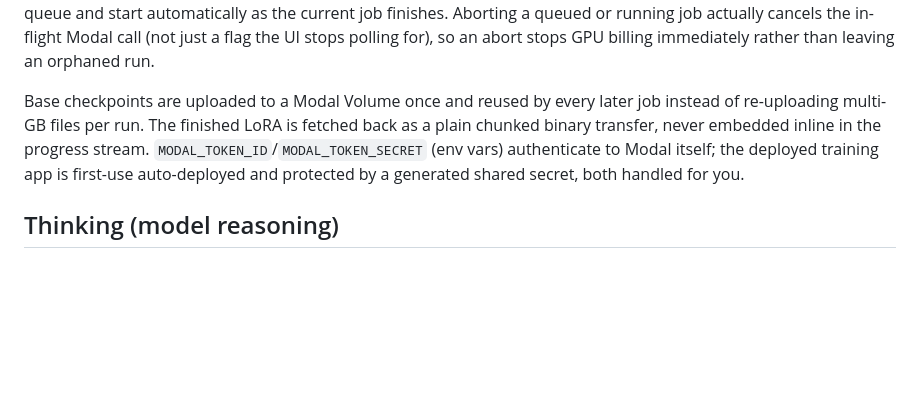
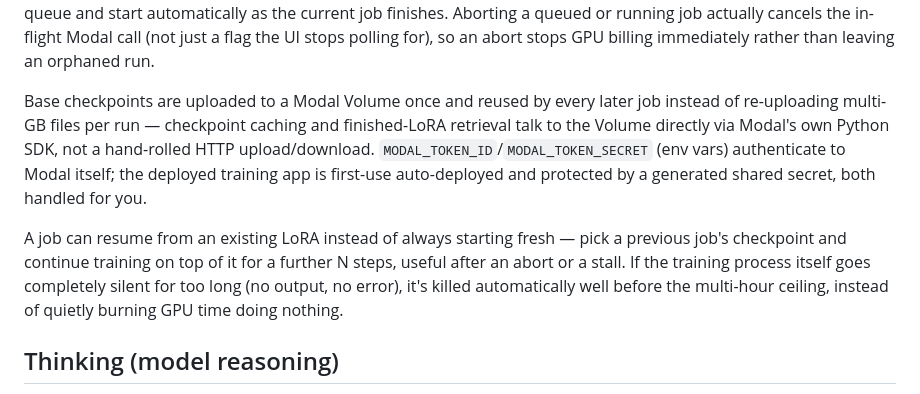
Before and after one commit to Coronaberp/StoryHavenAI, a Markdown page: README.md, the part around the change. GitHub-like rendering; blank space fills up the shorter version.

```diff
--- a/README.md
+++ b/README.md
@@ -409,11 +409,19 @@ Modal call (not just a flag the UI stops polling for), so an abort stops
 GPU billing immediately rather than leaving an orphaned run.
 
 Base checkpoints are uploaded to a Modal Volume once and reused by every later
-job instead of re-uploading multi-GB files per run. The finished LoRA is
-fetched back as a plain chunked binary transfer, never embedded inline in the
-progress stream. `MODAL_TOKEN_ID`/`MODAL_TOKEN_SECRET` (env vars) authenticate
-to Modal itself; the deployed training app is first-use auto-deployed and
-protected by a generated shared secret, both handled for you.
+job instead of re-uploading multi-GB files per run — checkpoint caching and
+finished-LoRA retrieval talk to the Volume directly via Modal's own Python
+SDK, not a hand-rolled HTTP upload/download. `MODAL_TOKEN_ID`/`MODAL_TOKEN_SECRET`
+(env vars) authenticate to Modal itself; the deployed training app is
+first-use auto-deployed and protected by a generated shared secret, both
+handled for you.
+
+A job can resume from an existing LoRA instead of always starting fresh —
+pick a previous job's checkpoint and continue training on top of it for a
+further N steps, useful after an abort or a stall. If the training process
+itself goes completely silent for too long (no output, no error), it's
+killed automatically well before the multi-hour ceiling, instead of quietly
+burning GPU time doing nothing.
 
 ## Thinking (model reasoning)
 
```
